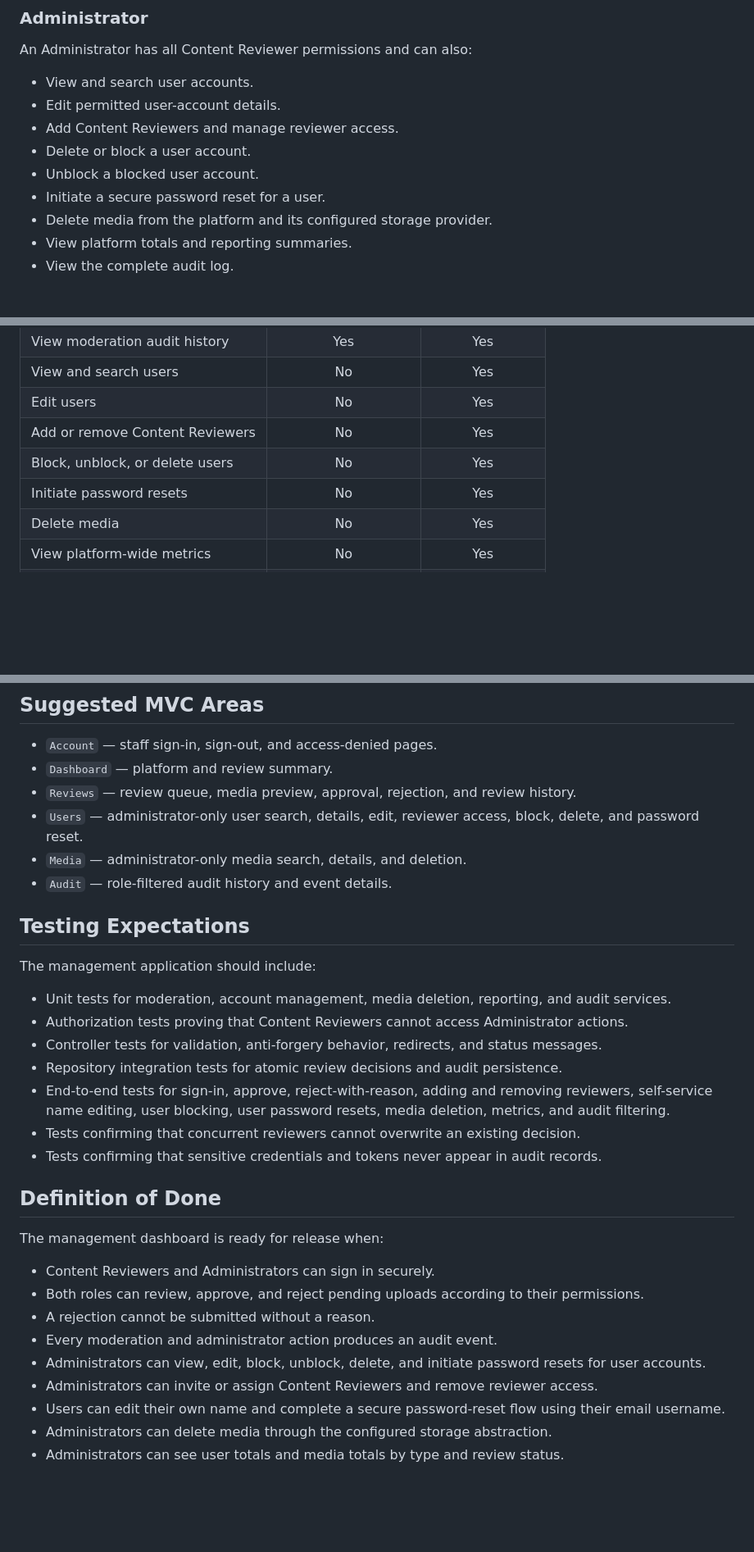
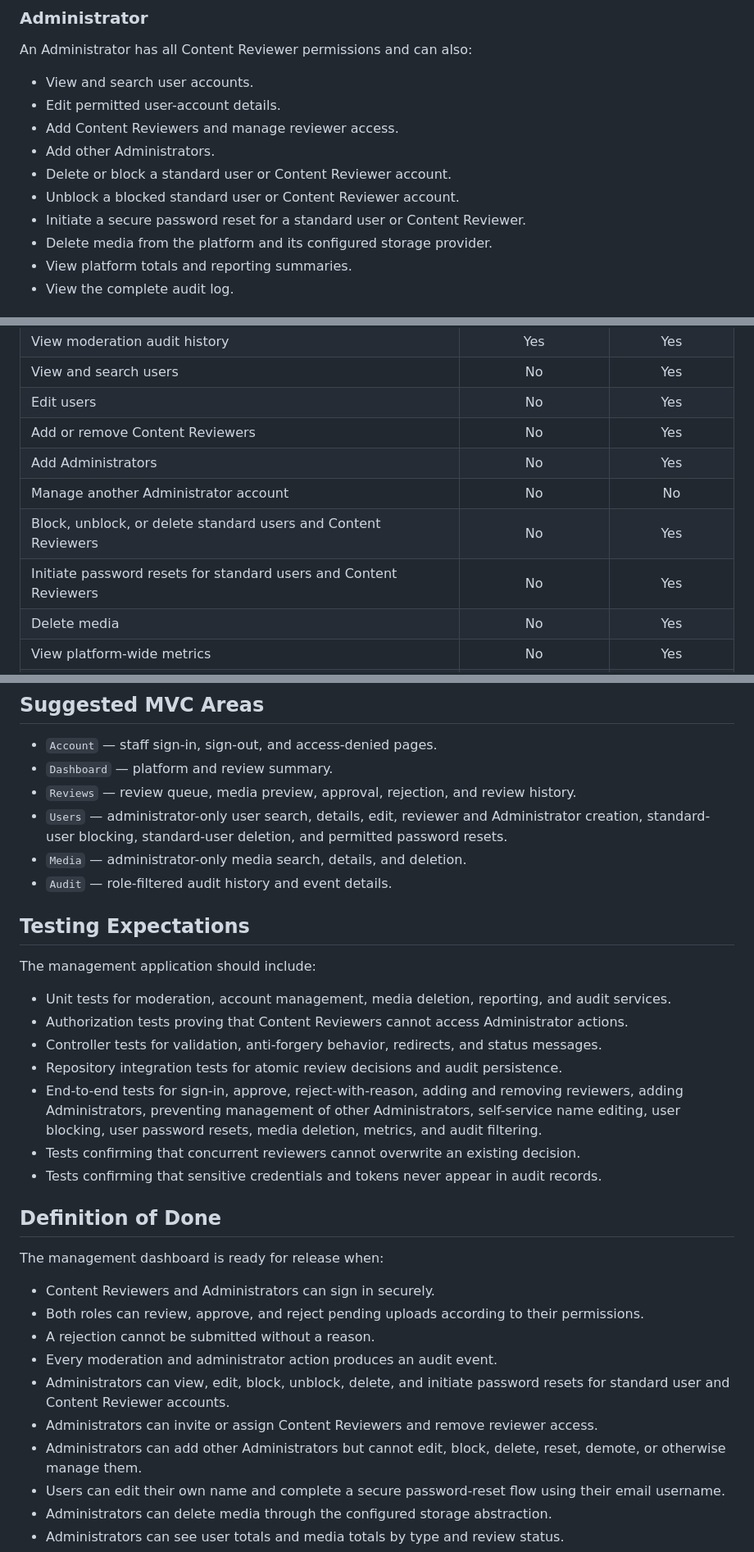
Before and after one commit to isboat/auraplatform, a Markdown page: doc/management-dashboard.md, 3 parts joined by grey strips. Shown at 82% size. Drawn GitHub-style; blank space fills up the shorter version.

Commit message:
Document administrator creation restrictions

```diff
--- a/doc/management-dashboard.md
+++ b/doc/management-dashboard.md
@@ -51,9 +51,10 @@ An Administrator has all Content Reviewer permissions and can also:
 - View and search user accounts.
 - Edit permitted user-account details.
 - Add Content Reviewers and manage reviewer access.
-- Delete or block a user account.
-- Unblock a blocked user account.
-- Initiate a secure password reset for a user.
+- Add other Administrators.
+- Delete or block a standard user or Content Reviewer account.
+- Unblock a blocked standard user or Content Reviewer account.
+- Initiate a secure password reset for a standard user or Content Reviewer.
 - Delete media from the platform and its configured storage provider.
 - View platform totals and reporting summaries.
 - View the complete audit log.
@@ -71,8 +72,10 @@ An Administrator has all Content Reviewer permissions and can also:
 | View and search users | No | Yes |
 | Edit users | No | Yes |
 | Add or remove Content Reviewers | No | Yes |
-| Block, unblock, or delete users | No | Yes |
-| Initiate password resets | No | Yes |
+| Add Administrators | No | Yes |
+| Manage another Administrator account | No | No |
+| Block, unblock, or delete standard users and Content Reviewers | No | Yes |
+| Initiate password resets for standard users and Content Reviewers | No | Yes |
 | Delete media | No | Yes |
 | View platform-wide metrics | No | Yes |
 | View the complete audit log | No | Yes |
@@ -287,7 +302,7 @@ Audit records must never contain passwords, password hashes, reset tokens, JWTs,
 - `Account` — staff sign-in, sign-out, and access-denied pages.
 - `Dashboard` — platform and review summary.
 - `Reviews` — review queue, media preview, approval, rejection, and review history.
-- `Users` — administrator-only user search, details, edit, reviewer access, block, delete, and password reset.
+- `Users` — administrator-only user search, details, edit, reviewer and Administrator creation, standard-user blocking, standard-user deletion, and permitted password resets.
 - `Media` — administrator-only media search, details, and deletion.
 - `Audit` — role-filtered audit history and event details.
 
@@ -299,7 +314,7 @@ The management application should include:
 - Authorization tests proving that Content Reviewers cannot access Administrator actions.
 - Controller tests for validation, anti-forgery behavior, redirects, and status messages.
 - Repository integration tests for atomic review decisions and audit persistence.
-- End-to-end tests for sign-in, approve, reject-with-reason, adding and removing reviewers, self-service name editing, user blocking, user password resets, media deletion, metrics, and audit filtering.
+- End-to-end tests for sign-in, approve, reject-with-reason, adding and removing reviewers, adding Administrators, preventing management of other Administrators, self-service name editing, user blocking, user password resets, media deletion, metrics, and audit filtering.
 - Tests confirming that concurrent reviewers cannot overwrite an existing decision.
 - Tests confirming that sensitive credentials and tokens never appear in audit records.
 
@@ -311,8 +326,9 @@ The management dashboard is ready for release when:
 - Both roles can review, approve, and reject pending uploads according to their permissions.
 - A rejection cannot be submitted without a reason.
 - Every moderation and administrator action produces an audit event.
-- Administrators can view, edit, block, unblock, delete, and initiate password resets for user accounts.
+- Administrators can view, edit, block, unblock, delete, and initiate password resets for standard user and Content Reviewer accounts.
 - Administrators can invite or assign Content Reviewers and remove reviewer access.
+- Administrators can add other Administrators but cannot edit, block, delete, reset, demote, or otherwise manage them.
 - Users can edit their own name and complete a secure password-reset flow using their email username.
 - Administrators can delete media through the configured storage abstraction.
 - Administrators can see user totals and media totals by type and review status.
```
Also changed, not shown: other parts of doc/management-dashboard.md (+15 -3 lines).
